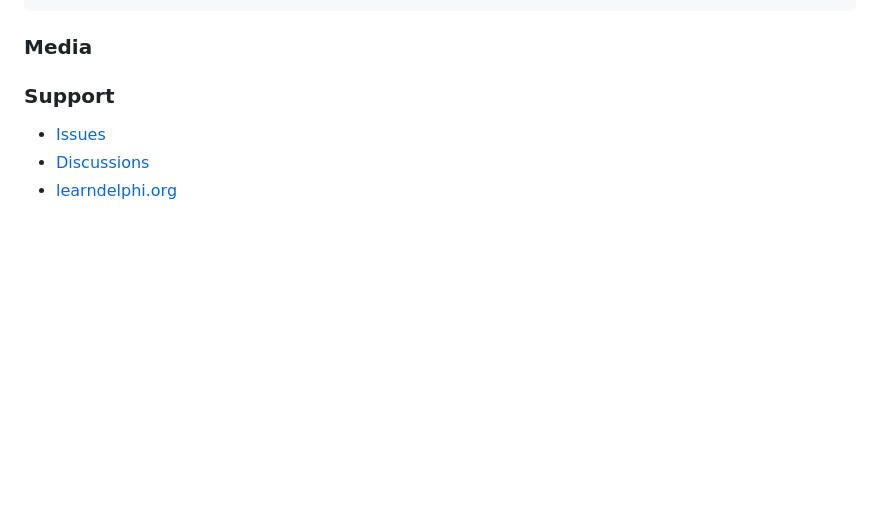
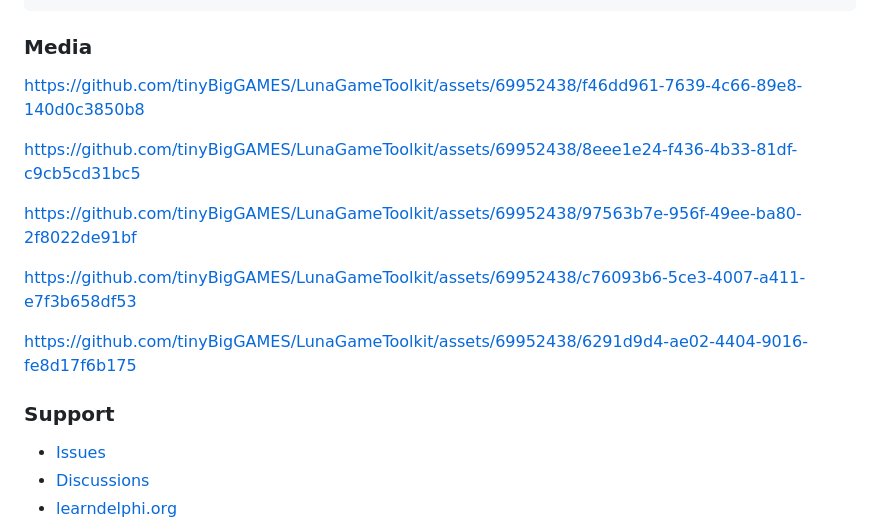
Before and after one commit to tinyBigGAMES/LunaGameToolkit, a Markdown page: README.md, the part around the change. Drawn GitHub-style; blank space fills up the shorter version.

```diff
--- a/README.md
+++ b/README.md
@@ -120,6 +120,16 @@ end.
 
 ### Media
 
+https://github.com/tinyBigGAMES/LunaGameToolkit/assets/69952438/f46dd961-7639-4c66-89e8-140d0c3850b8
+
+https://github.com/tinyBigGAMES/LunaGameToolkit/assets/69952438/8eee1e24-f436-4b33-81df-c9cb5cd31bc5
+
+https://github.com/tinyBigGAMES/LunaGameToolkit/assets/69952438/97563b7e-956f-49ee-ba80-2f8022de91bf
+
+https://github.com/tinyBigGAMES/LunaGameToolkit/assets/69952438/c76093b6-5ce3-4007-a411-e7f3b658df53
+
+https://github.com/tinyBigGAMES/LunaGameToolkit/assets/69952438/6291d9d4-ae02-4404-9016-fe8d17f6b175
+
 ### Support
 - <a href="https://github.com/tinyBigGAMES/LunaGameToolkit/issues" target="_blank">Issues</a>
 - <a href="https://github.com/tinyBigGAMES/LunaGameToolkit/discussions" target="_blank">Discussions</a>
```
